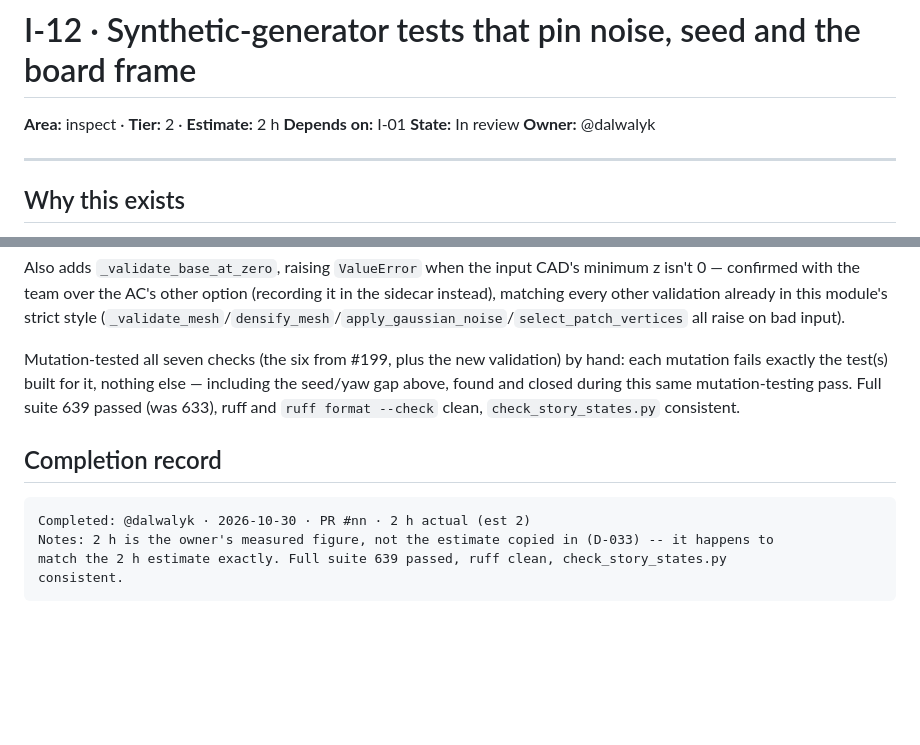
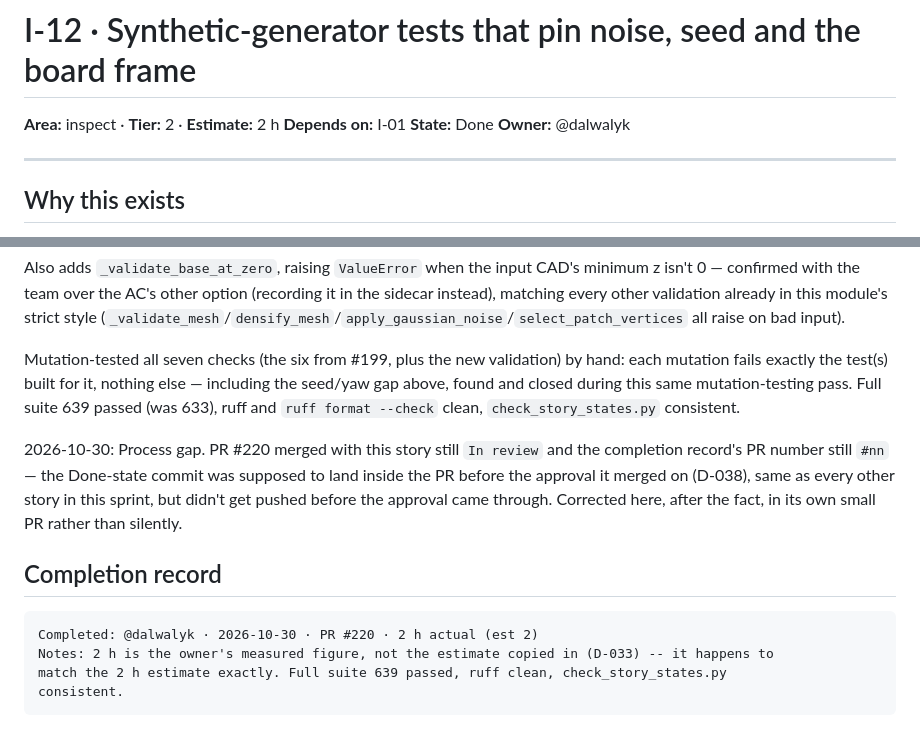
Before and after one commit to proofshape/proofshape, a Markdown page: stories/I/I-12.md, 2 parts joined by grey strips. Drawn GitHub-style; blank space fills up the shorter version.

````diff
--- a/stories/I/I-12.md
+++ b/stories/I/I-12.md
@@ -2,7 +2,7 @@
 
 **Area:** inspect · **Tier:** 2 · **Estimate:** 2 h
 **Depends on:** I-01
-**State:** In review
+**State:** Done
 **Owner:** @dalwalyk
 
 <!-- On claiming, replace _unclaimed_ above with the @github-handle of the person doing the work
@@ -80,10 +80,16 @@ mutation fails exactly the test(s) built for it, nothing else — including the
 found and closed during this same mutation-testing pass. Full suite 639 passed (was 633), ruff
 and `ruff format --check` clean, `check_story_states.py` consistent.
 
+2026-10-30: Process gap. PR #220 merged with this story still `In review` and the completion
+record's PR number still `#nn` — the Done-state commit was supposed to land inside the PR before
+the approval it merged on (D-038), same as every other story in this sprint, but didn't get
+pushed before the approval came through. Corrected here, after the fact, in its own small PR
+rather than silently.
+
 ## Completion record
 
 ```
-Completed: @dalwalyk · 2026-10-30 · PR #nn · 2 h actual (est 2)
+Completed: @dalwalyk · 2026-10-30 · PR #220 · 2 h actual (est 2)
 Notes: 2 h is the owner's measured figure, not the estimate copied in (D-033) -- it happens to
 match the 2 h estimate exactly. Full suite 639 passed, ruff clean, check_story_states.py
 consistent.
````
Also changed, not shown: docs/progress-log.md (+22 -0 lines), stories/README.md (+1 -1 lines).
